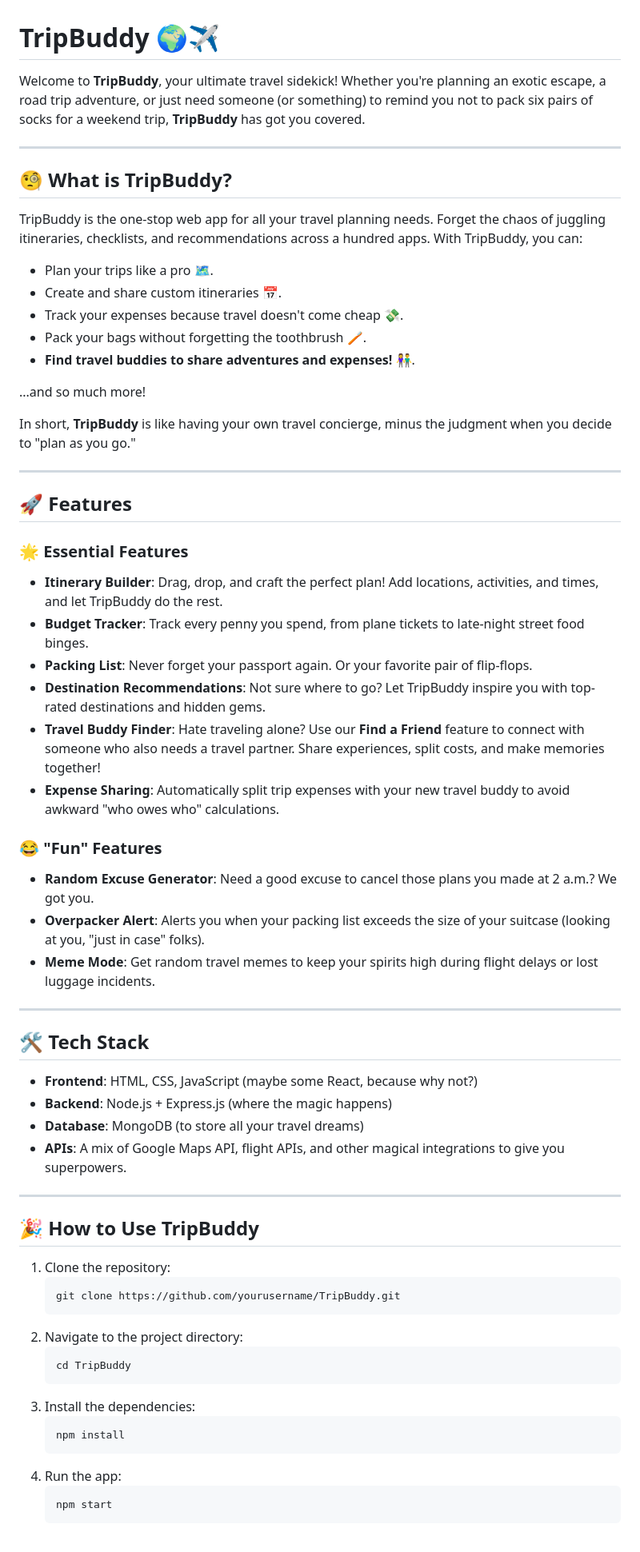
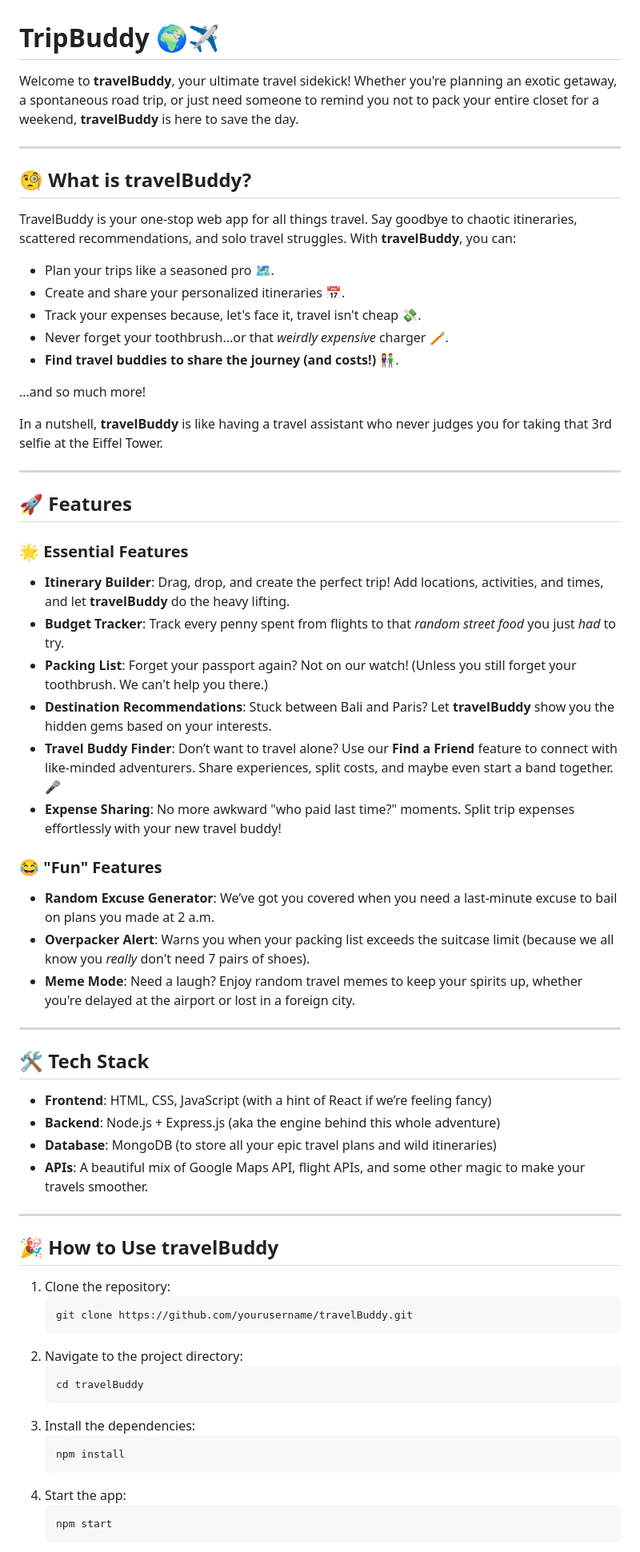
Before and after one commit to imHardik1606/TripBuddy, a Markdown page: README.md, the part around the change printed below. Shown: that part at 80% size. Rendered like a GitHub page.

````diff
--- a/README.md
+++ b/README.md
@@ -1,22 +1,22 @@
 # TripBuddy 🌍✈️
 
-Welcome to **TripBuddy**, your ultimate travel sidekick! Whether you're planning an exotic escape, a road trip adventure, or just need someone (or something) to remind you not to pack six pairs of socks for a weekend trip, **TripBuddy** has got you covered.
+Welcome to **travelBuddy**, your ultimate travel sidekick! Whether you're planning an exotic getaway, a spontaneous road trip, or just need someone to remind you not to pack your entire closet for a weekend, **travelBuddy** is here to save the day.
 
 ---
 
-## 🧐 What is TripBuddy?
+## 🧐 What is travelBuddy?
 
-TripBuddy is the one-stop web app for all your travel planning needs. Forget the chaos of juggling itineraries, checklists, and recommendations across a hundred apps. With TripBuddy, you can:
+TravelBuddy is your one-stop web app for all things travel. Say goodbye to chaotic itineraries, scattered recommendations, and solo travel struggles. With **travelBuddy**, you can:
 
-- Plan your trips like a pro 🗺️.
-- Create and share custom itineraries 📅.
-- Track your expenses because travel doesn't come cheap 💸.
-- Pack your bags without forgetting the toothbrush 🪥.
-- **Find travel buddies to share adventures and expenses!** 👫.
+- Plan your trips like a seasoned pro 🗺️.
+- Create and share your personalized itineraries 📅.
+- Track your expenses because, let's face it, travel isn't cheap 💸.
+- Never forget your toothbrush...or that *weirdly expensive* charger 🪥.
+- **Find travel buddies to share the journey (and costs!)** 👫.
 
 ...and so much more!
 
-In short, **TripBuddy** is like having your own travel concierge, minus the judgment when you decide to "plan as you go."
+In a nutshell, **travelBuddy** is like having a travel assistant who never judges you for taking that 3rd selfie at the Eiffel Tower.
 
 ---
 
@@ -24,45 +24,45 @@ In short, **TripBuddy** is like having your own travel concierge, minus the judg
 
 ### 🌟 Essential Features
 
-- **Itinerary Builder**: Drag, drop, and craft the perfect plan! Add locations, activities, and times, and let TripBuddy do the rest.
-- **Budget Tracker**: Track every penny you spend, from plane tickets to late-night street food binges.
-- **Packing List**: Never forget your passport again. Or your favorite pair of flip-flops.
-- **Destination Recommendations**: Not sure where to go? Let TripBuddy inspire you with top-rated destinations and hidden gems.
-- **Travel Buddy Finder**: Hate traveling alone? Use our **Find a Friend** feature to connect with someone who also needs a travel partner. Share experiences, split costs, and make memories together!
-- **Expense Sharing**: Automatically split trip expenses with your new travel buddy to avoid awkward "who owes who" calculations.
+- **Itinerary Builder**: Drag, drop, and create the perfect trip! Add locations, activities, and times, and let **travelBuddy** do the heavy lifting.
+- **Budget Tracker**: Track every penny spent from flights to that *random street food* you just *had* to try.
+- **Packing List**: Forget your passport again? Not on our watch! (Unless you still forget your toothbrush. We can't help you there.)
+- **Destination Recommendations**: Stuck between Bali and Paris? Let **travelBuddy** show you the hidden gems based on your interests.
+- **Travel Buddy Finder**: Don’t want to travel alone? Use our **Find a Friend** feature to connect with like-minded adventurers. Share experiences, split costs, and maybe even start a band together. 🎤
+- **Expense Sharing**: No more awkward "who paid last time?" moments. Split trip expenses effortlessly with your new travel buddy!
 
 ### 😂 "Fun" Features
 
-- **Random Excuse Generator**: Need a good excuse to cancel those plans you made at 2 a.m.? We got you.
-- **Overpacker Alert**: Alerts you when your packing list exceeds the size of your suitcase (looking at you, "just in case" folks).
-- **Meme Mode**: Get random travel memes to keep your spirits high during flight delays or lost luggage incidents.
+- **Random Excuse Generator**: We’ve got you covered when you need a last-minute excuse to bail on plans you made at 2 a.m.
+- **Overpacker Alert**: Warns you when your packing list exceeds the suitcase limit (because we all know you *really* don't need 7 pairs of shoes).
+- **Meme Mode**: Need a laugh? Enjoy random travel memes to keep your spirits up, whether you're delayed at the airport or lost in a foreign city.
 
 ---
 
 ## 🛠️ Tech Stack
 
-- **Frontend**: HTML, CSS, JavaScript (maybe some React, because why not?)
-- **Backend**: Node.js + Express.js (where the magic happens)
-- **Database**: MongoDB (to store all your travel dreams)
-- **APIs**: A mix of Google Maps API, flight APIs, and other magical integrations to give you superpowers.
+- **Frontend**: HTML, CSS, JavaScript (with a hint of React if we’re feeling fancy)
+- **Backend**: Node.js + Express.js (aka the engine behind this whole adventure)
+- **Database**: MongoDB (to store all your epic travel plans and wild itineraries)
+- **APIs**: A beautiful mix of Google Maps API, flight APIs, and some other magic to make your travels smoother.
 
 ---
 
-## 🎉 How to Use TripBuddy
+## 🎉 How to Use travelBuddy
 
 1. Clone the repository:
    ```bash
-   git clone https://github.com/yourusername/TripBuddy.git
+   git clone https://github.com/yourusername/travelBuddy.git
    ```
 2. Navigate to the project directory:
    ```bash
-   cd TripBuddy
+   cd travelBuddy
    ```
 3. Install the dependencies:
    ```bash
    npm install
    ```
-4. Run the app:
+4. Start the app:
    ```bash
    npm start
    ```
````
Also changed, not shown: other parts of README.md (+20 -22 lines).
